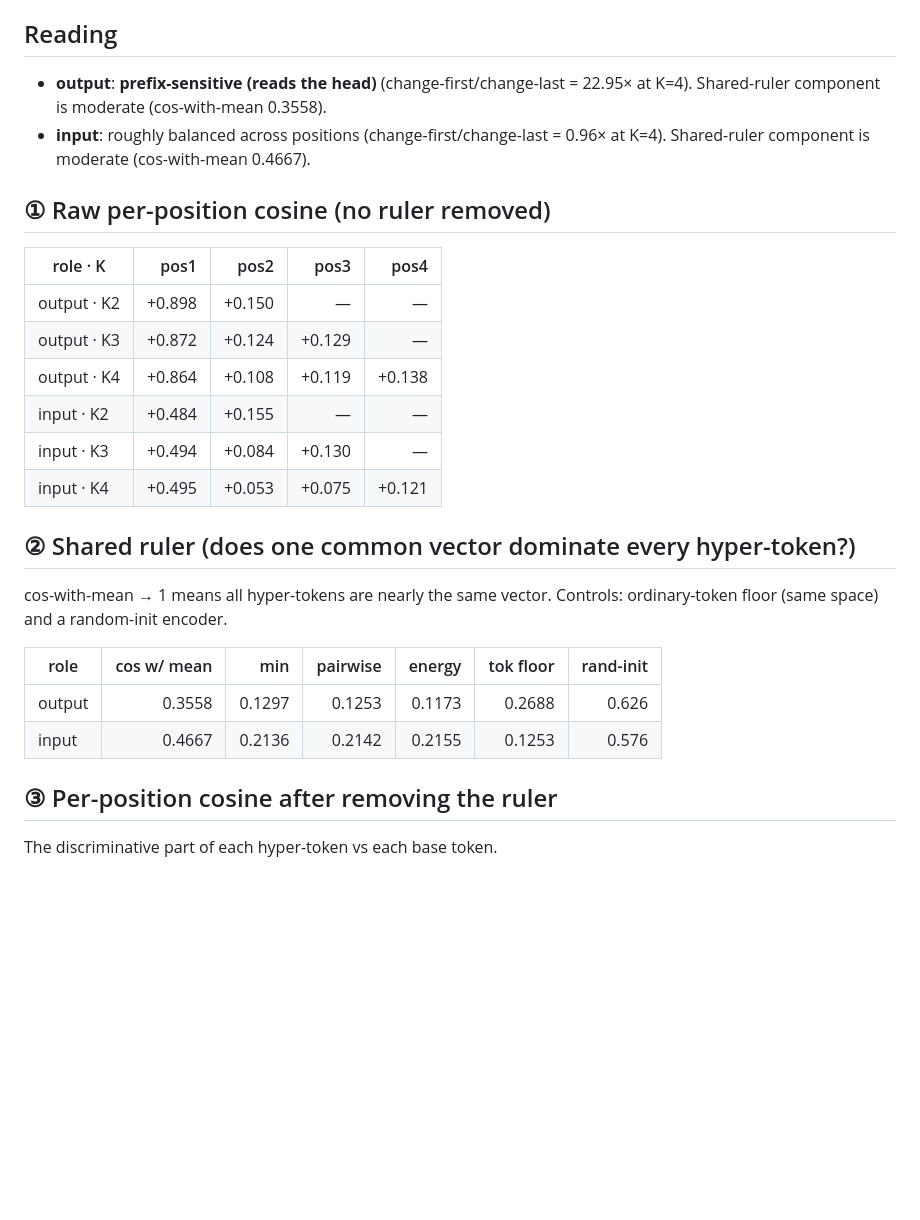
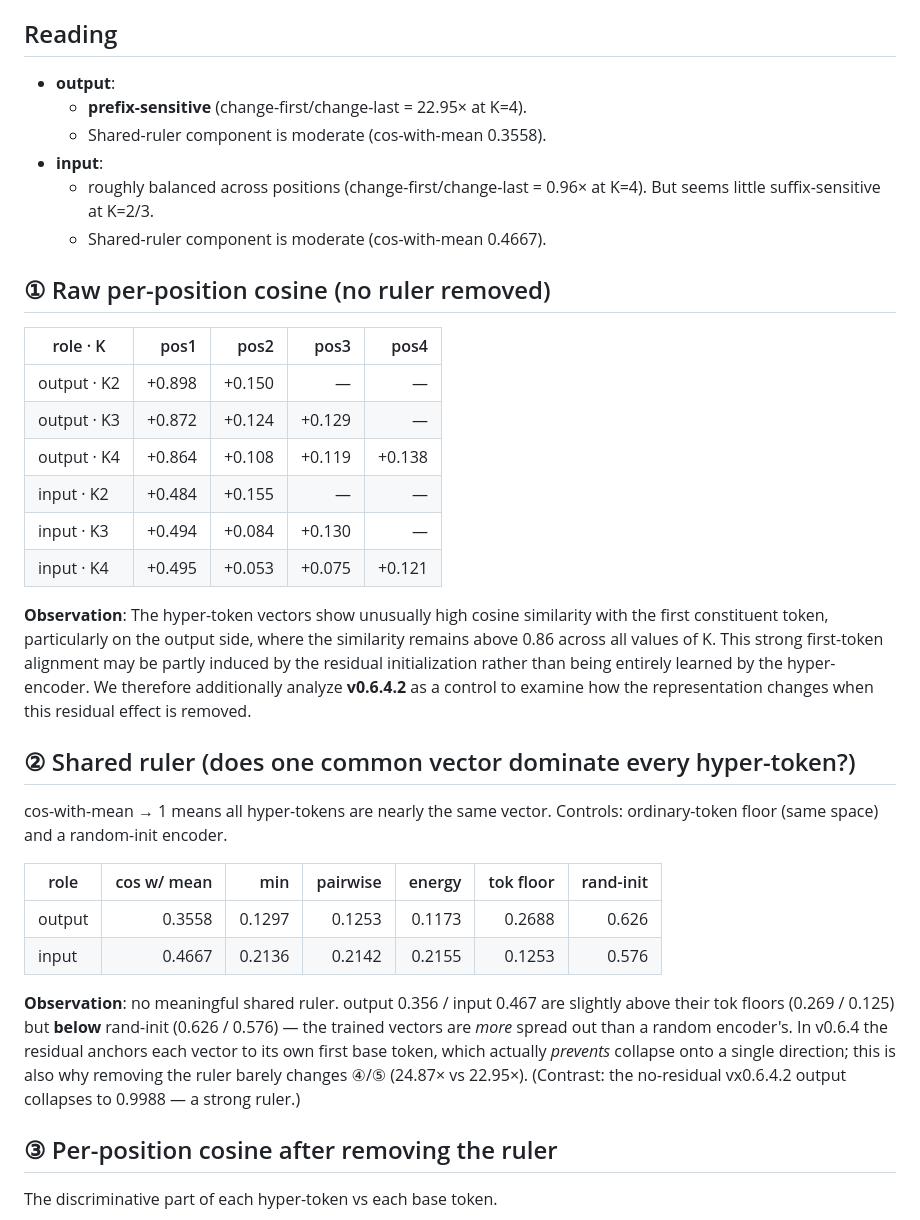
Before and after one commit to mxx28/zip2zip-plus-plus-hyperenc-probe, a Markdown page: reports/v064.md, the part around the change. GitHub-like rendering; blank space fills up the shorter version.

Commit message:
Annotate the v0.6.4 report with per-section readings
Records what (1) and (2) actually say rather than leaving the tables to
speak for themselves: the >0.86 first-token cosine that motivates the
no-residual control, and the fact that v0.6.4 has no meaningful shared
ruler (0.356/0.467, below the 0.626/0.576 random-init baseline) because
the residual anchors each vector to its own first base token.

Cross-references vx0.6.4.2 for the contrast.

```diff
--- a/reports/v064.md
+++ b/reports/v064.md
@@ -4,8 +4,12 @@ Single-checkpoint report (`v064`). Analysis runs on the **final vector the model
 
 ## Reading
 
-- **output**: **prefix-sensitive (reads the head)** (change-first/change-last = 22.95× at K=4). Shared-ruler component is moderate (cos-with-mean 0.3558).
-- **input**: roughly balanced across positions (change-first/change-last = 0.96× at K=4). Shared-ruler component is moderate (cos-with-mean 0.4667).
+- **output**:
+    - **prefix-sensitive** (change-first/change-last = 22.95× at K=4).
+    - Shared-ruler component is moderate (cos-with-mean 0.3558).
+- **input**:
+    - roughly balanced across positions (change-first/change-last = 0.96× at K=4). But seems little suffix-sensitive at K=2/3.
+    - Shared-ruler component is moderate (cos-with-mean 0.4667).
 
 ## ① Raw per-position cosine (no ruler removed)
 
@@ -18,6 +22,8 @@ Single-checkpoint report (`v064`). Analysis runs on the **final vector the model
 | input · K3 | +0.494 | +0.084 | +0.130 | — |
 | input · K4 | +0.495 | +0.053 | +0.075 | +0.121 |
 
+**Observation**: The hyper-token vectors show unusually high cosine similarity with the first constituent token, particularly on the output side, where the similarity remains above 0.86 across all values of K. This strong first-token alignment may be partly induced by the residual initialization rather than being entirely learned by the hyper-encoder. We therefore additionally analyze **v0.6.4.2** as a control to examine how the representation changes when this residual effect is removed.
+
 ## ② Shared ruler (does one common vector dominate every hyper-token?)
 
 cos-with-mean → 1 means all hyper-tokens are nearly the same vector. Controls: ordinary-token floor (same space) and a random-init encoder.
@@ -26,6 +32,8 @@ cos-with-mean → 1 means all hyper-tokens are nearly the same vector. Controls:
 |---|--:|--:|--:|--:|--:|--:|
 | output | 0.3558 | 0.1297 | 0.1253 | 0.1173 | 0.2688 | 0.626 |
 | input | 0.4667 | 0.2136 | 0.2142 | 0.2155 | 0.1253 | 0.576 |
+
+**Observation**: no meaningful shared ruler. output 0.356 / input 0.467 are slightly above their tok floors (0.269 / 0.125) but **below** rand-init (0.626 / 0.576) — the trained vectors are *more* spread out than a random encoder's. In v0.6.4 the residual anchors each vector to its own first base token, which actually *prevents* collapse onto a single direction; this is also why removing the ruler barely changes ④/⑤ (24.87× vs 22.95×). (Contrast: the no-residual vx0.6.4.2 output collapses to 0.9988 — a strong ruler.)
 
 ## ③ Per-position cosine after removing the ruler
 
```
